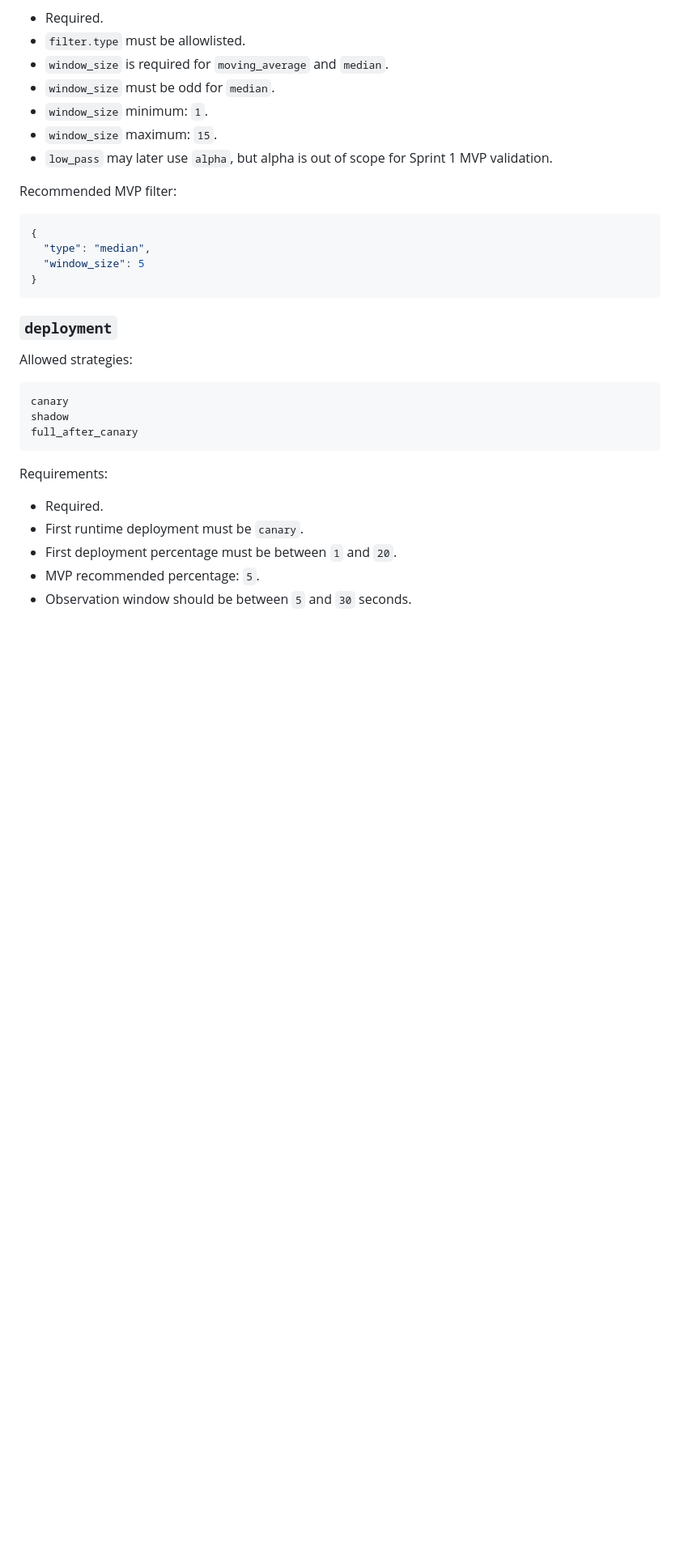
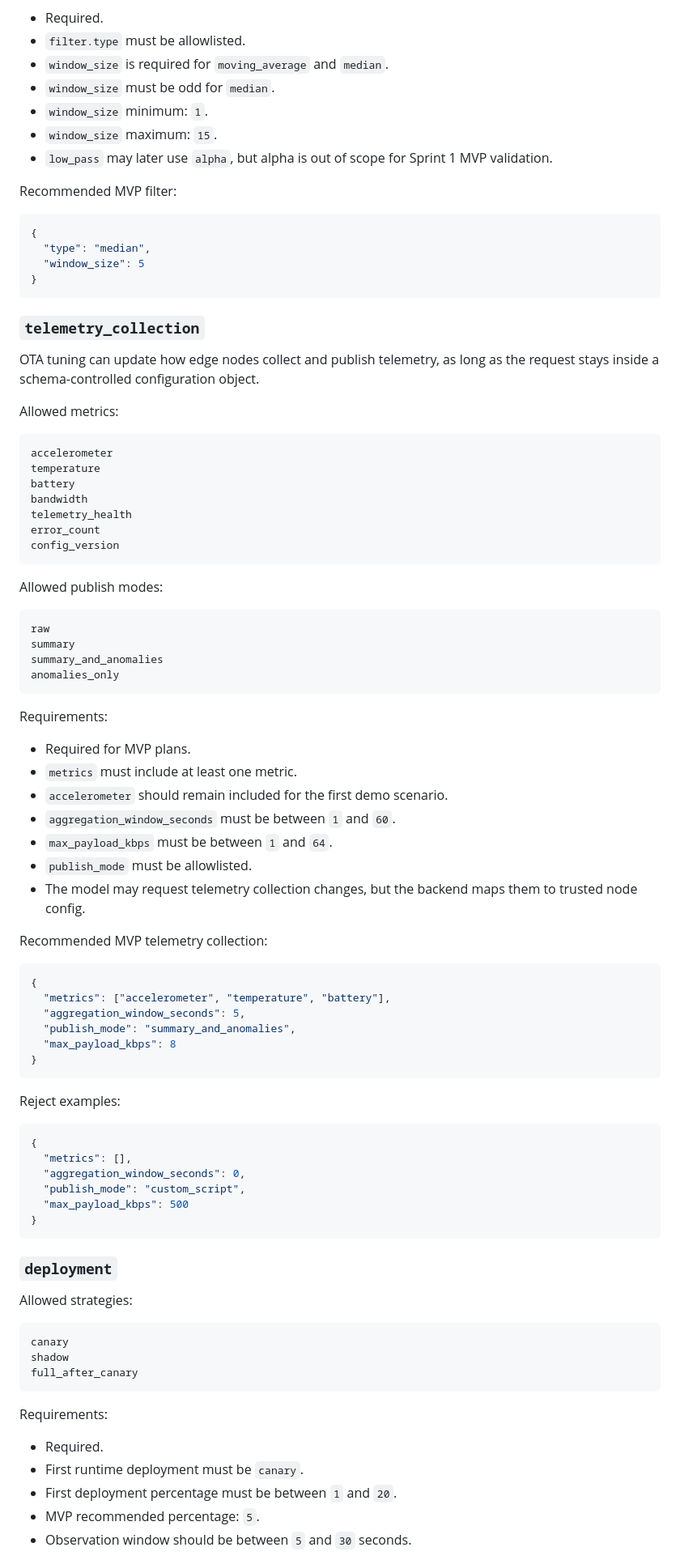
Before and after one commit to vanhpham/codex-hackathon, a Markdown page: docs/sprint-1-product-contract.md, the part around one of its changes. Shown at 81% size. Drawn GitHub-style; blank space fills up the shorter version.

Commit message:
docs: complete sprint 1 product contract

````diff
--- a/docs/sprint-1-product-contract.md
+++ b/docs/sprint-1-product-contract.md
@@ -240,6 +259,63 @@ Recommended MVP filter:
 }
 ```
 
+### `telemetry_collection`
+
+OTA tuning can update how edge nodes collect and publish telemetry, as long as the request stays inside a schema-controlled configuration object.
+
+Allowed metrics:
+
+```text
+accelerometer
+temperature
+battery
+bandwidth
+telemetry_health
+error_count
+config_version
+```
+
+Allowed publish modes:
+
+```text
+raw
+summary
+summary_and_anomalies
+anomalies_only
+```
+
+Requirements:
+
+- Required for MVP plans.
+- `metrics` must include at least one metric.
+- `accelerometer` should remain included for the first demo scenario.
+- `aggregation_window_seconds` must be between `1` and `60`.
+- `max_payload_kbps` must be between `1` and `64`.
+- `publish_mode` must be allowlisted.
+- The model may request telemetry collection changes, but the backend maps them to trusted node config.
+
+Recommended MVP telemetry collection:
+
+```json
+{
+  "metrics": ["accelerometer", "temperature", "battery"],
+  "aggregation_window_seconds": 5,
+  "publish_mode": "summary_and_anomalies",
+  "max_payload_kbps": 8
+}
+```
+
+Reject examples:
+
+```json
+{
+  "metrics": [],
+  "aggregation_window_seconds": 0,
+  "publish_mode": "custom_script",
+  "max_payload_kbps": 500
+}
+```
+
 ### `deployment`
 
 Allowed strategies:
````
Also changed, not shown: other parts of docs/sprint-1-product-contract.md (+29 -0 lines).
